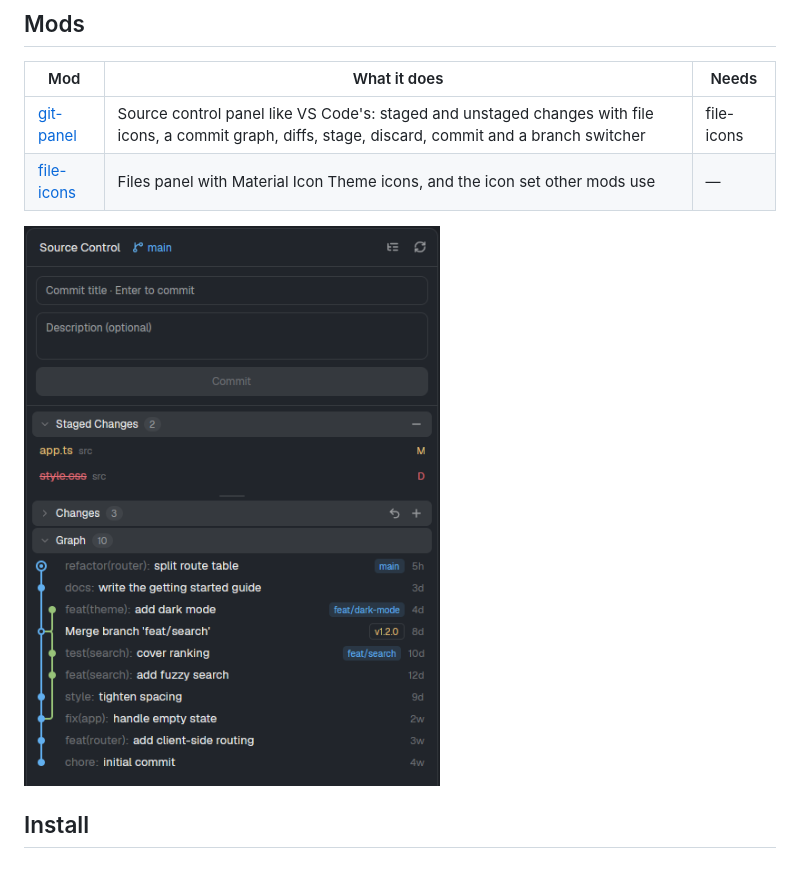
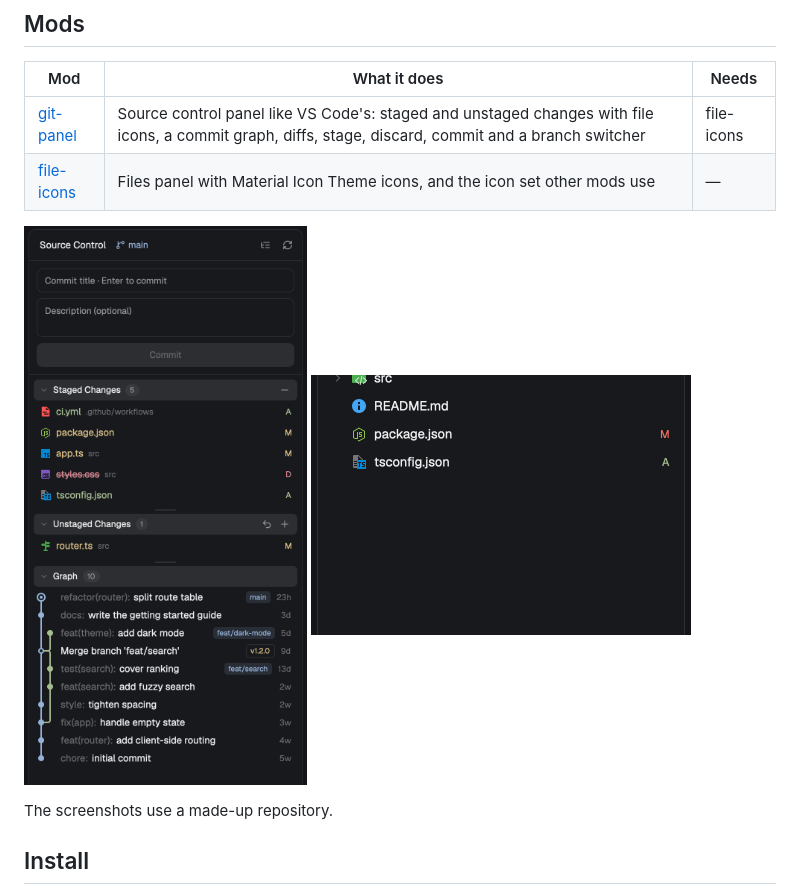
Before and after one commit to LaiqianDS/herdr-mods, a Markdown page: README.md, the part around the change. Rendered like a GitHub page; pictures changed too: file-icons/preview.png, git-panel/preview.png.

Commit message:
docs: add screenshots of git-panel and file-icons
Both are taken from a made-up repository, with the panels as they are now:
file icons and the Unstaged Changes section.

```diff
--- a/README.md
+++ b/README.md
@@ -11,7 +11,9 @@ Each folder is one mod, in the form that [herdr.dev/mods](https://herdr.dev/mods
 | [git-panel](git-panel) | Source control panel like VS Code's: staged and unstaged changes with file icons, a commit graph, diffs, stage, discard, commit and a branch switcher | file-icons |
 | [file-icons](file-icons) | Files panel with Material Icon Theme icons, and the icon set other mods use | — |
 
-[![git-panel](git-panel/preview.png)](git-panel)
+<a href="git-panel"><img src="git-panel/preview.png" alt="git-panel" width="380"></a> <a href="file-icons"><img src="file-icons/preview.png" alt="file-icons" width="380"></a>
+
+The screenshots use a made-up repository.
 
 ## Install
 
```
Also changed, not shown: file-icons/README.md (+3 -1 lines).
